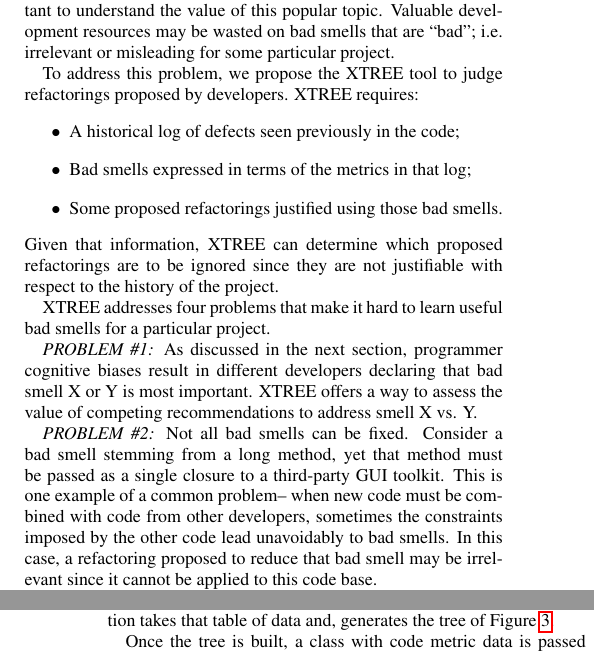
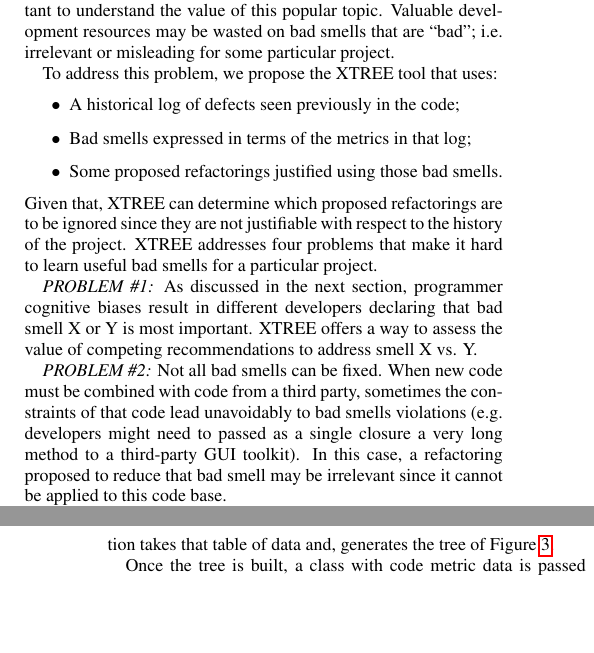
Before and after one commit to ai-se/XTREE-FSE, a LaTeX paper (Manuscript.tex): two parts of the columns of pages 1 and 5 of 11, joined at a grey line, cut so that both start at the same text, the shorter picture padded with empty space. Compiled offline with pdfLaTeX.

Commit message:
Updates from ShareLaTeX

```diff
--- a/Manuscript.tex
+++ b/Manuscript.tex
@@ -207,22 +207,17 @@ Valuable development resources may be wasted on bad smells that are ``bad''; i.e
 for some particular project.
 
 To address this problem, we propose the XTREE
-tool to judge refactorings
-proposed by developers.
-  XTREE requires:
+tool that uses:
      \begin{itemize}
          \item A historical log of defects seen previously in the code;
          \item  Bad smells expressed in terms of the
           metrics   in that log;
          \item Some proposed refactorings justified using those bad smells.
      \end{itemize}
-Given that information,  XTREE can determine which
+Given that,  XTREE can determine which
   proposed refactorings are to be ignored
 since they are not justifiable
-with respect to the history of the project.
-
-
-XTREE addresses four problems that  make it hard to  learn useful
+with respect to the history of the project. XTREE addresses four problems that  make it hard to  learn useful
 bad smells for a particular project.
 
 {\em PROBLEM \#1:} As discussed in the next section, programmer
@@ -233,14 +228,12 @@ bad smell X or Y is most important.
 
 
 {\em PROBLEM \#2:} Not all bad smells can be fixed.
-Consider
-a bad smell stemming from a long method,
-yet that method must be passed as a single closure
-to a third-party GUI toolkit.  This is one
-example of a common problem-- when new code must
-be combined with code from other developers,
-sometimes the constraints imposed by the other code
-lead unavoidably to bad smells. In this case,
+When new code must
+be combined with code from a third party,
+sometimes the constraints of that code
+lead unavoidably to bad smells violations (e.g.
+developers might need to passed as a single closure a  very long method
+to  a third-party GUI toolkit).   In this case,
 a refactoring proposed to reduce that bad smell
 may be irrelevant since it cannot be applied to this code base.
 
```
Also changed, not shown: Manuscript.tex (6 more changed lines).
